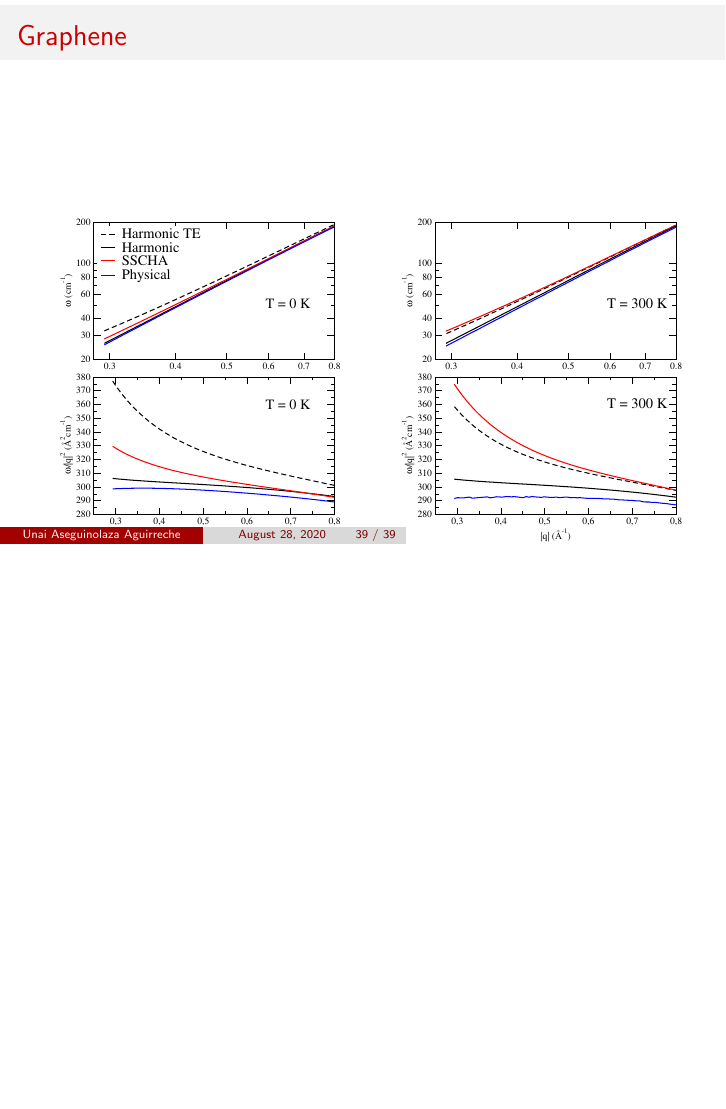
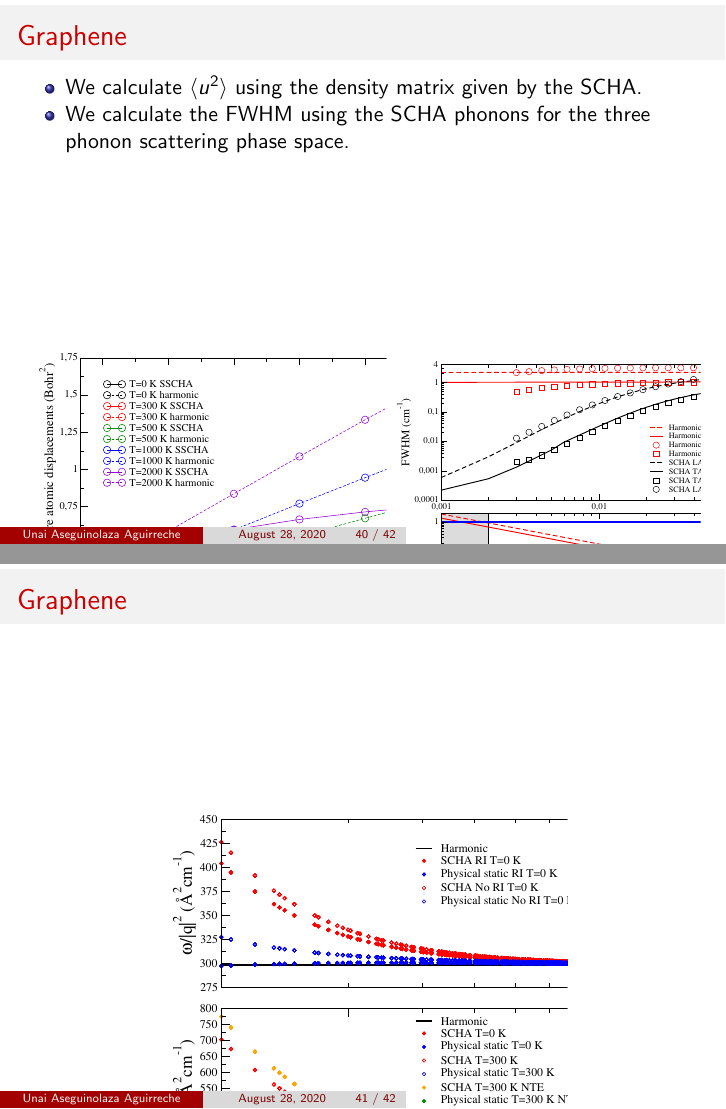
Before and after one commit to unaiase/TESI-AURKEZPENA, LaTeX slides (Aurkezpena.tex): page 39 of 39 before the commit and pages 40 and 41 of 42 after it, the two joined at a grey line, the shorter picture padded with empty space. Compiled offline with pdfLaTeX.

Commit message:
I finish graphene

```diff
--- a/Aurkezpena.tex
+++ b/Aurkezpena.tex
@@ -752,3 +756,34 @@ What have we done?
 
 %%%%%%%%%%%%%%%%%%%%%%%%%%%%%%%%%%%%%%%%%%%%%%%%%%%%%%%%%%%%%%%%%%%%%%%%%%%%%%%%%%%%%%%%%%%%%%%%%%%%%%%%%
 
+\begin{frame}
+
+ \frametitle{Graphene}
+ \begin{itemize}
+  \item We calculate $\langle u^{2}\rangle$ using the density matrix given by the SCHA.
+  \item We calculate the FWHM using the SCHA phonons for the three phonon scattering phase space.
+ \end{itemize}
+ \begin{center}
+  \includegraphics[width=0.53\linewidth]{Pictures/Graphene/rms.eps}
+  \includegraphics[width=0.45\linewidth]{Pictures/Graphene/lwmembrane.eps}
+ \end{center}
+ \begin{itemize}
+  \item The SCHA linearisation clearly removes the problems.
+ \end{itemize}
+
+\end{frame}
+
+%%%%%%%%%%%%%%%%%%%%%%%%%%%%%%%%%%%%%%%%%%%%%%%%%%%%%%%%%%%%%%%%%%%%%%%%%%%%%%%%%%%%%%%%%%%%%%%%%%%%%%%%%%
+
+\begin{frame}
+
+\frametitle{Graphene}
+\begin{center}
+ \includegraphics[width=0.6\linewidth]{Pictures/Graphene/membrane.eps}
+\end{center}
+\begin{itemize}
+ \item SCHA phonons are linear.
+ \item Physical phonons are quadratic.
+\end{itemize}
+
+\end{frame}
```
Also changed, not shown: Pictures/Graphene/lwmembrane.eps (added), Pictures/Graphene/membrane.eps (added), Pictures/Graphene/rms.eps (added), Aurkezpena.tex (22 more changed lines), 3 other files.
